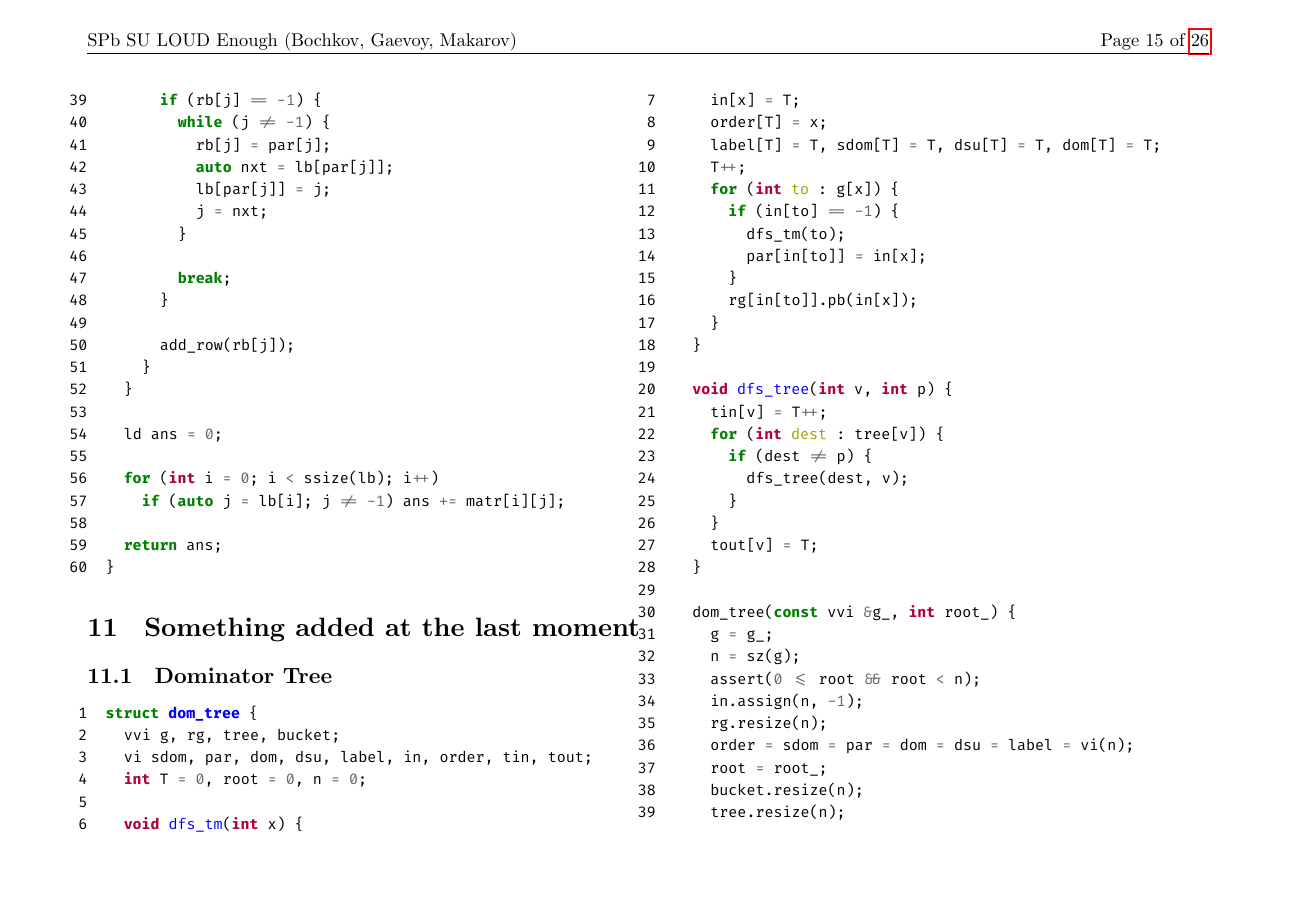
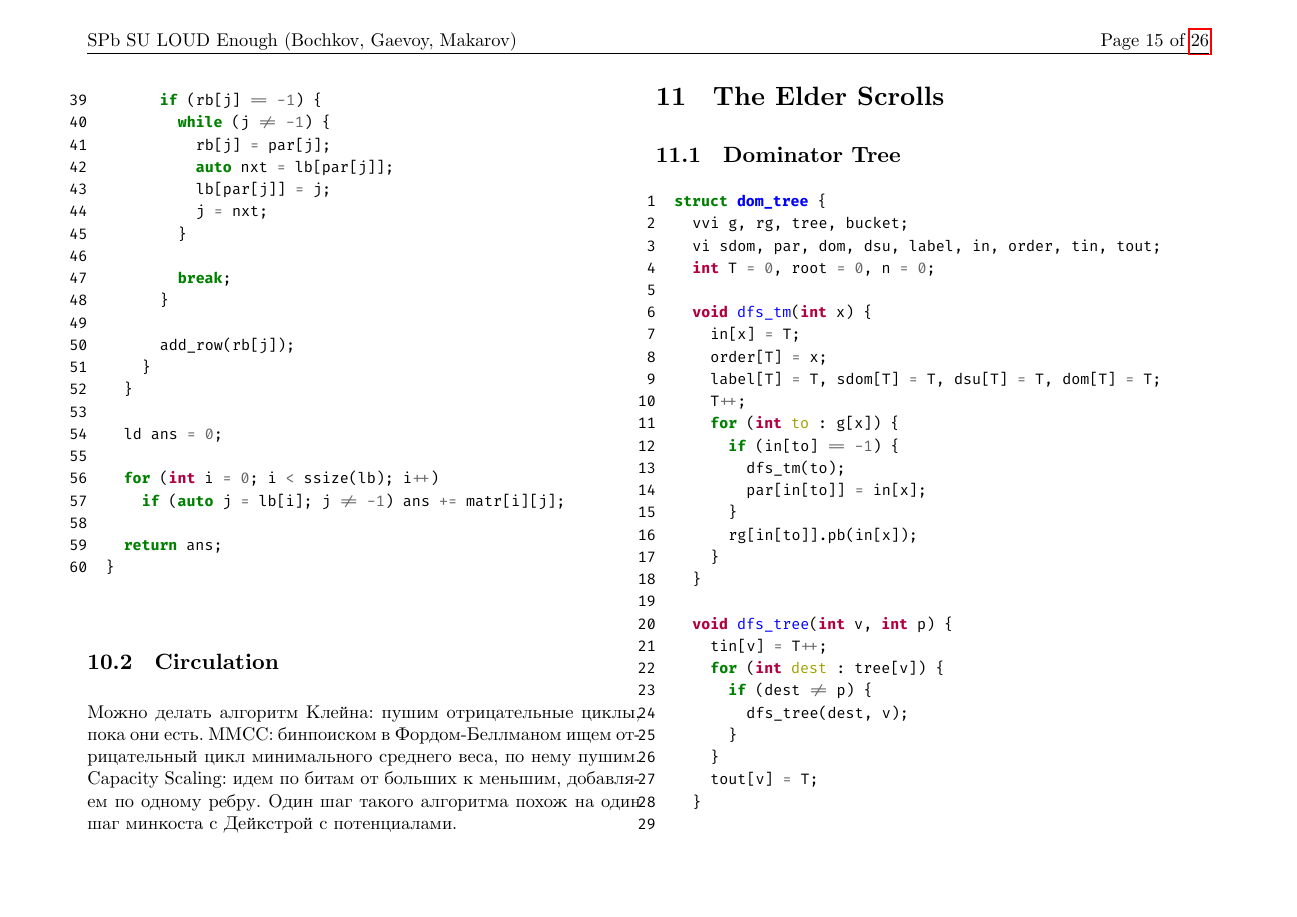
Before and after one commit to nikgaevoy/TRD, a LaTeX document (main.tex, which reads content/flows.tex, content/misc.tex): page 15 of 26. The pictures show the PDF file main.pdf that the author committed with the source.

Commit message:
Add a bit more formulas + some tiny refinement

```diff
--- a/content/flows.tex
+++ b/content/flows.tex
@@ -3,3 +3,7 @@
 \subsection{Hungarian Algorithm}
 
 \inputminted{cpp}{\code/hungarian.cpp}
+
+\subsection{Circulation}
+
+Можно делать алгоритм Клейна: пушим отрицательные циклы, пока они есть. MMCC: бинпоиском в Фордом-Беллманом ищем отрицательный цикл минимального среднего веса, по нему пушим. Capacity Scaling: идем по битам от больших к меньшим, добавляем по одному ребру. Один шаг такого алгоритма похож на один шаг минкоста с Дейкстрой с потенциалами.
--- a/content/misc.tex
+++ b/content/misc.tex
@@ -1,4 +1,4 @@
-\section{Something added at the last moment}
+\section{The Elder Scrolls}
 
 \subsection{Dominator Tree}
 
```
Also changed, not shown: content/geometry.tex (+1 -1 lines), main.tex (+2 -0 lines), code/formatted/format.sh, main.pdf.
